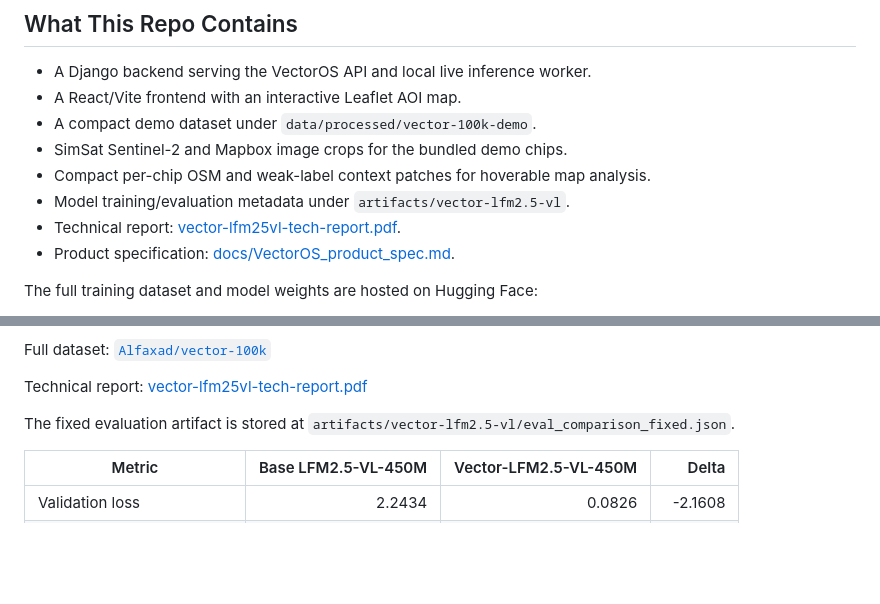
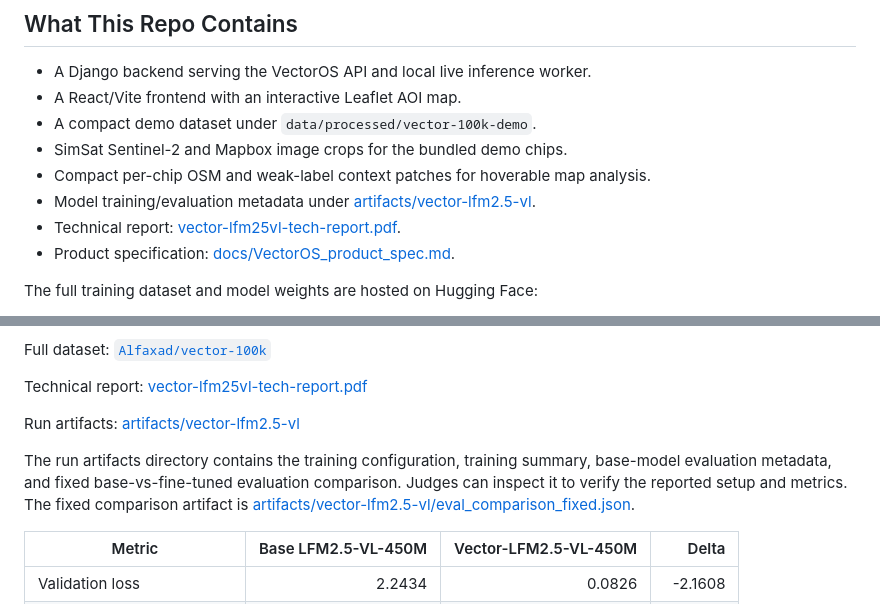
Before and after one commit to Alfaxad/vector-os-lfm, a Markdown page: README.md, 2 parts joined by grey strips. GitHub-like rendering; blank space fills up the shorter version.

Commit message:
Link training run artifacts

```diff
--- a/README.md
+++ b/README.md
@@ -48,7 +48,8 @@ treatment, or replace field validation.
 - SimSat Sentinel-2 and Mapbox image crops for the bundled demo chips.
 - Compact per-chip OSM and weak-label context patches for hoverable map
   analysis.
-- Model training/evaluation metadata under `artifacts/vector-lfm2.5-vl`.
+- Model training/evaluation metadata under
+  [artifacts/vector-lfm2.5-vl](artifacts/vector-lfm2.5-vl).
 - Technical report: [vector-lfm25vl-tech-report.pdf](vector-lfm25vl-tech-report.pdf).
 - Product specification: [docs/VectorOS_product_spec.md](docs/VectorOS_product_spec.md).
 
@@ -169,8 +170,14 @@ Full dataset:
 Technical report:
 [vector-lfm25vl-tech-report.pdf](vector-lfm25vl-tech-report.pdf)
 
-The fixed evaluation artifact is stored at
-`artifacts/vector-lfm2.5-vl/eval_comparison_fixed.json`.
+Run artifacts:
+[artifacts/vector-lfm2.5-vl](artifacts/vector-lfm2.5-vl)
+
+The run artifacts directory contains the training configuration, training
+summary, base-model evaluation metadata, and fixed base-vs-fine-tuned evaluation
+comparison. Judges can inspect it to verify the reported setup and metrics.
+The fixed comparison artifact is
+[artifacts/vector-lfm2.5-vl/eval_comparison_fixed.json](artifacts/vector-lfm2.5-vl/eval_comparison_fixed.json).
 
 | Metric | Base LFM2.5-VL-450M | Vector-LFM2.5-VL-450M | Delta |
 | --- | ---: | ---: | ---: |
```
